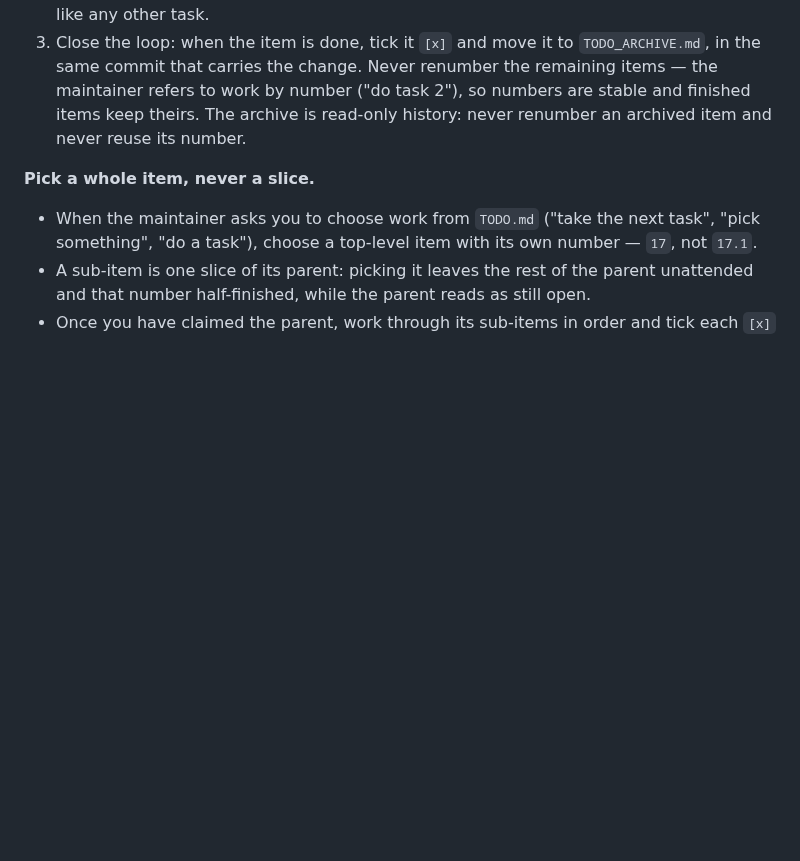
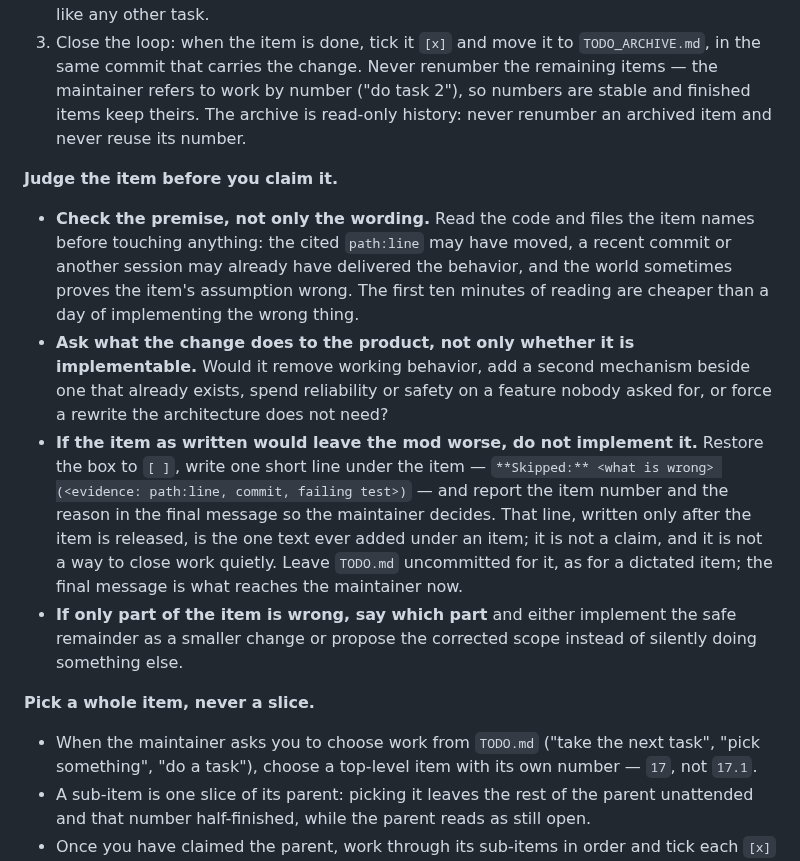
Before and after one commit to NemoKing1210/Friendai, a Markdown page: AGENTS.md, the part around one of its changes. GitHub-like rendering; blank space fills up the shorter version.

```diff
--- a/AGENTS.md
+++ b/AGENTS.md
@@ -31,6 +31,13 @@ The mod is **not client-only**: the server owns the companion entity, the brain,
 2. Implement against that spec and plan, following "Test scope" and "Definition of done" like any other task.
 3. Close the loop: when the item is done, tick it `[x]` and move it to `TODO_ARCHIVE.md`, in the same commit that carries the change. Never renumber the remaining items — the maintainer refers to work by number ("do task 2"), so numbers are stable and finished items keep theirs. The archive is read-only history: never renumber an archived item and never reuse its number.
 
+**Judge the item before you claim it.**
+
+- **Check the premise, not only the wording.** Read the code and files the item names before touching anything: the cited `path:line` may have moved, a recent commit or another session may already have delivered the behavior, and the world sometimes proves the item's assumption wrong. The first ten minutes of reading are cheaper than a day of implementing the wrong thing.
+- **Ask what the change does to the product, not only whether it is implementable.** Would it remove working behavior, add a second mechanism beside one that already exists, spend reliability or safety on a feature nobody asked for, or force a rewrite the architecture does not need?
+- **If the item as written would leave the mod worse, do not implement it.** Restore the box to `[ ]`, write one short line under the item — `**Skipped:** <what is wrong> (<evidence: path:line, commit, failing test>)` — and report the item number and the reason in the final message so the maintainer decides. That line, written only after the item is released, is the one text ever added under an item; it is not a claim, and it is not a way to close work quietly. Leave `TODO.md` uncommitted for it, as for a dictated item; the final message is what reaches the maintainer now.
+- **If only part of the item is wrong, say which part** and either implement the safe remainder as a smaller change or propose the corrected scope instead of silently doing something else.
+
 **Pick a whole item, never a slice.**
 
 - When the maintainer asks you to choose work from `TODO.md` ("take the next task", "pick something", "do a task"), choose a top-level item with its own number — `17`, not `17.1`.
```
Also changed, not shown: other parts of AGENTS.md (+21 -1 lines).
